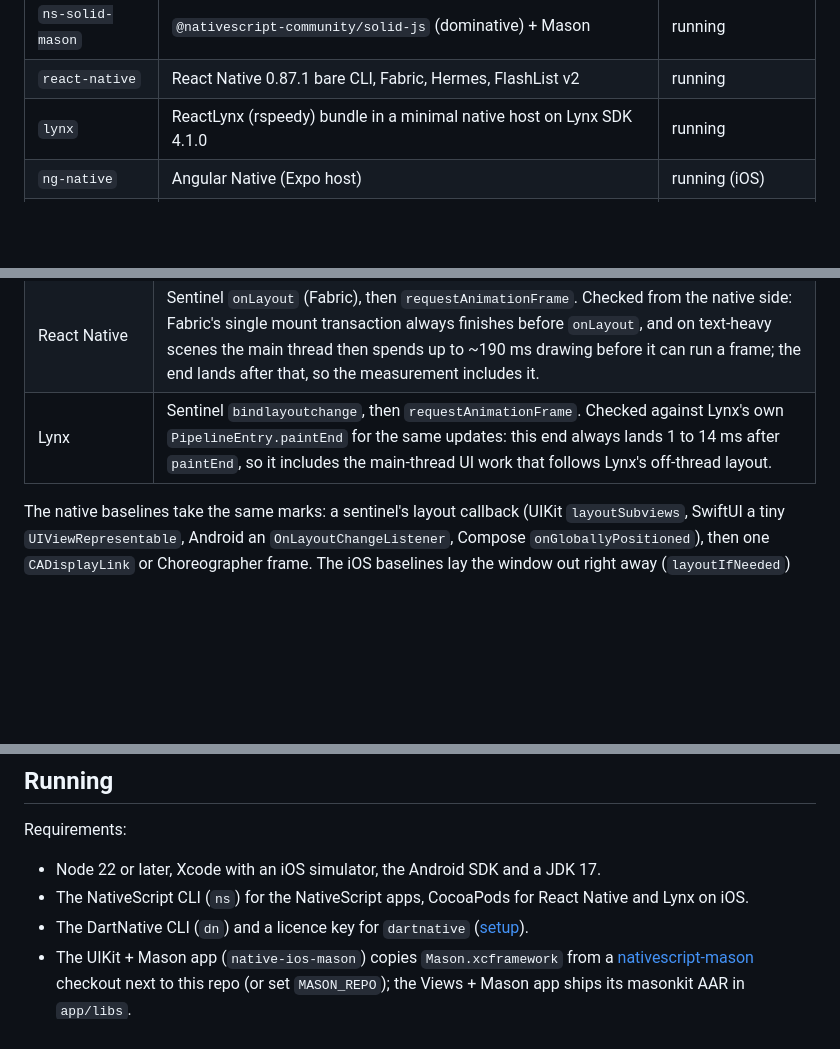
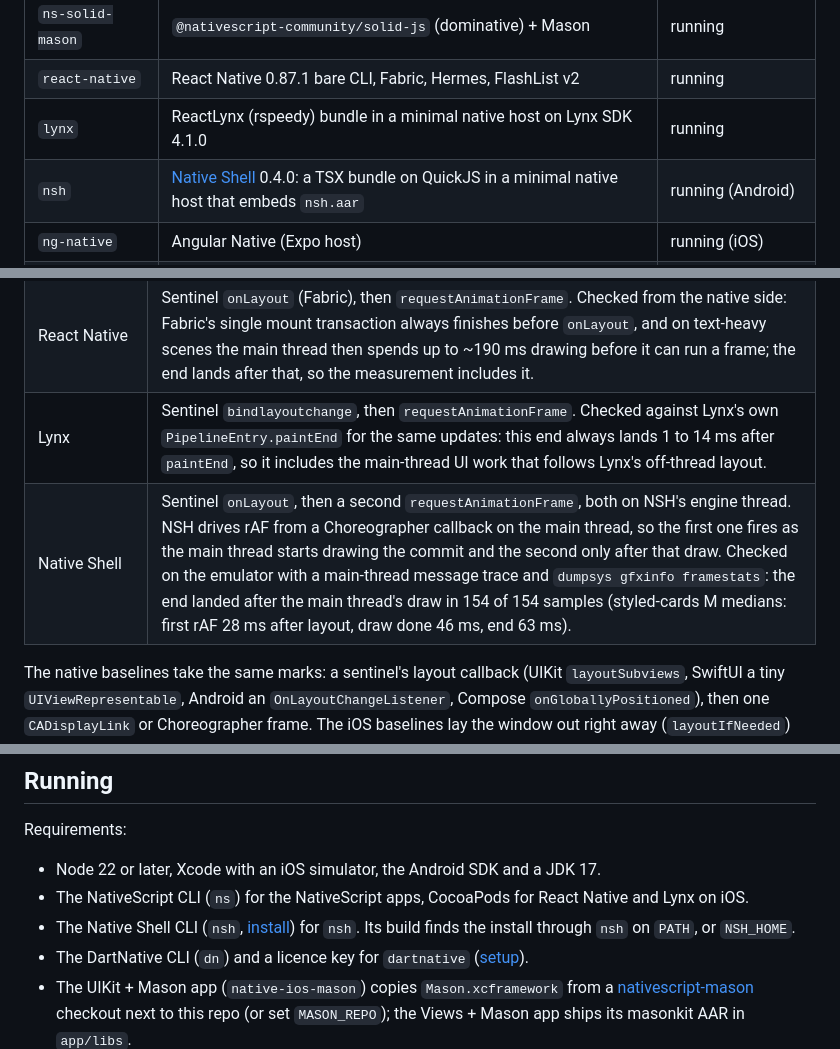
Before and after one commit to triniwiz/xplat-benchmarks, a Markdown page: README.md, 3 parts joined by grey strips. Drawn GitHub-style; blank space fills up the shorter version.

Commit message:
docs(readme): add the nsh app, its CLI prerequisite and its painted mark

```diff
--- a/README.md
+++ b/README.md
@@ -13,6 +13,7 @@ This repo benchmarks layout performance and CSS support on deep and heavy layout
 | `ns-solid-mason` | `@nativescript-community/solid-js` (dominative) + Mason | running |
 | `react-native` | React Native 0.87.1 bare CLI, Fabric, Hermes, FlashList v2 | running |
 | `lynx` | ReactLynx (rspeedy) bundle in a minimal native host on Lynx SDK 4.1.0 | running |
+| `nsh` | [Native Shell](https://nsh.dev) 0.4.0: a TSX bundle on QuickJS in a minimal native host that embeds `nsh.aar` | running (Android) |
 | `ng-native` | Angular Native (Expo host) | running (iOS) |
 | `dartnative` | [DartNative](https://dartnative.com) 1.2: Flutter-style widgets in AOT Dart, rendered to UIKit / Android views with Yoga. Needs a licence key; see [apps/dartnative/README.md](apps/dartnative/README.md) | running (Android; iOS on a device only) |
 | `ns-core-mason-perf` | `ns-core-mason` on a local masonkit build (`rebuild-mason.sh`), for A/B work on Mason itself | running |
@@ -60,6 +61,7 @@ Each scenario root ends with a 1 dp sentinel view. Mount or mutation time runs f
 | NativeScript (all three) | Sentinel `layoutChanged`, then one `CADisplayLink` or Choreographer frame (core's `FPSCallback`). Before 2026-10-17 this was core's `requestAnimationFrame`, which, called outside a frame callback, runs as the next macrotask without waiting for a frame, so NativeScript samples ended at layout, up to a frame before the other stacks'. |
 | React Native | Sentinel `onLayout` (Fabric), then `requestAnimationFrame`. Checked from the native side: Fabric's single mount transaction always finishes before `onLayout`, and on text-heavy scenes the main thread then spends up to ~190 ms drawing before it can run a frame; the end lands after that, so the measurement includes it. |
 | Lynx | Sentinel `bindlayoutchange`, then `requestAnimationFrame`. Checked against Lynx's own `PipelineEntry.paintEnd` for the same updates: this end always lands 1 to 14 ms after `paintEnd`, so it includes the main-thread UI work that follows Lynx's off-thread layout. |
+| Native Shell | Sentinel `onLayout`, then a second `requestAnimationFrame`, both on NSH's engine thread. NSH drives rAF from a Choreographer callback on the main thread, so the first one fires as the main thread starts drawing the commit and the second only after that draw. Checked on the emulator with a main-thread message trace and `dumpsys gfxinfo framestats`: the end landed after the main thread's draw in 154 of 154 samples (styled-cards M medians: first rAF 28 ms after layout, draw done 46 ms, end 63 ms). |
 
 The native baselines take the same marks: a sentinel's layout callback (UIKit `layoutSubviews`, SwiftUI a tiny `UIViewRepresentable`, Android an `OnLayoutChangeListener`, Compose `onGloballyPositioned`), then one `CADisplayLink` or Choreographer frame. The iOS baselines lay the window out right away (`layoutIfNeeded`) after a mount or mutation, like every other stack does, instead of waiting for UIKit's next update; before 2026-10-02 they waited, which added up to a frame to every native iOS sample.
 
@@ -78,6 +80,7 @@ Every app runs the same runner, [scenarios/src/runner.ts](scenarios/src/runner.t
 Requirements:
 - Node 22 or later, Xcode with an iOS simulator, the Android SDK and a JDK 17.
 - The NativeScript CLI (`ns`) for the NativeScript apps, CocoaPods for React Native and Lynx on iOS.
+- The Native Shell CLI (`nsh`, [install](https://nsh.dev)) for `nsh`. Its build finds the install through `nsh` on `PATH`, or `NSH_HOME`.
 - The DartNative CLI (`dn`) and a licence key for `dartnative` ([setup](apps/dartnative/README.md#setup)).
 - The UIKit + Mason app (`native-ios-mason`) copies `Mason.xcframework` from a [nativescript-mason](https://github.com/triniwiz/nativescript-mason) checkout next to this repo (or set `MASON_REPO`); the Views + Mason app ships its masonkit AAR in `app/libs`.
 
```
